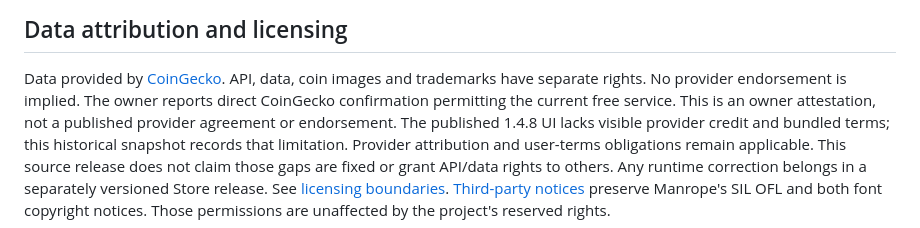
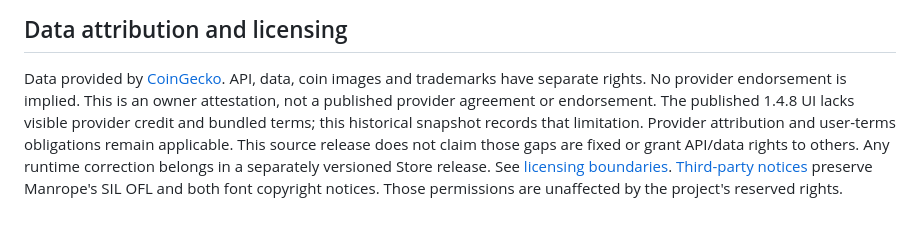
Before and after one commit to VJMChatGPT/zmetrics-extension-source, a Markdown page: README.md, the part around the change. Drawn GitHub-style.

```diff
--- a/README.md
+++ b/README.md
@@ -126,7 +126,6 @@ by a maintainer does not by itself prove Store equivalence.
 
 Data provided by [CoinGecko](https://www.coingecko.com/en/api/). API, data,
 coin images and trademarks have separate rights. No provider endorsement is implied.
-The owner reports direct CoinGecko confirmation permitting the current free service.
 This is an owner attestation, not a published provider agreement or endorsement.
 The published 1.4.8 UI lacks visible provider credit and bundled terms; this
 historical snapshot records that limitation. Provider attribution and user-terms
```
